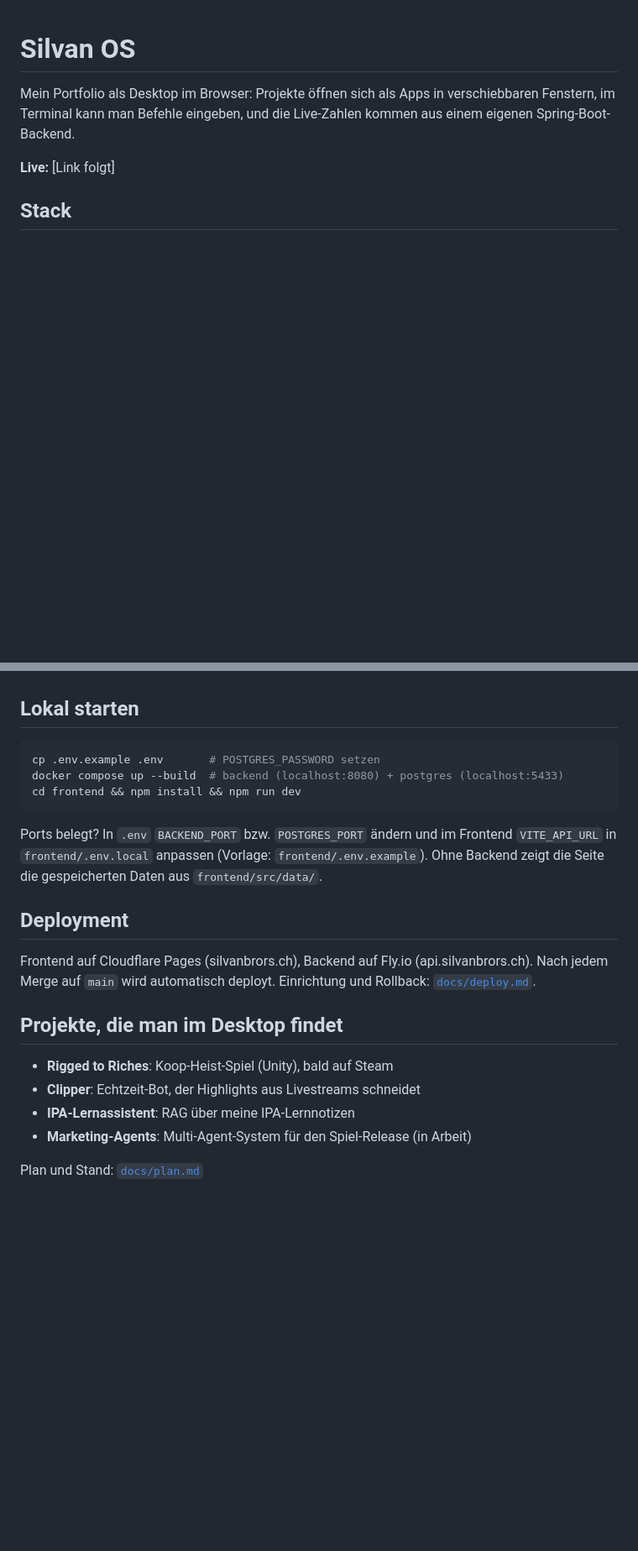
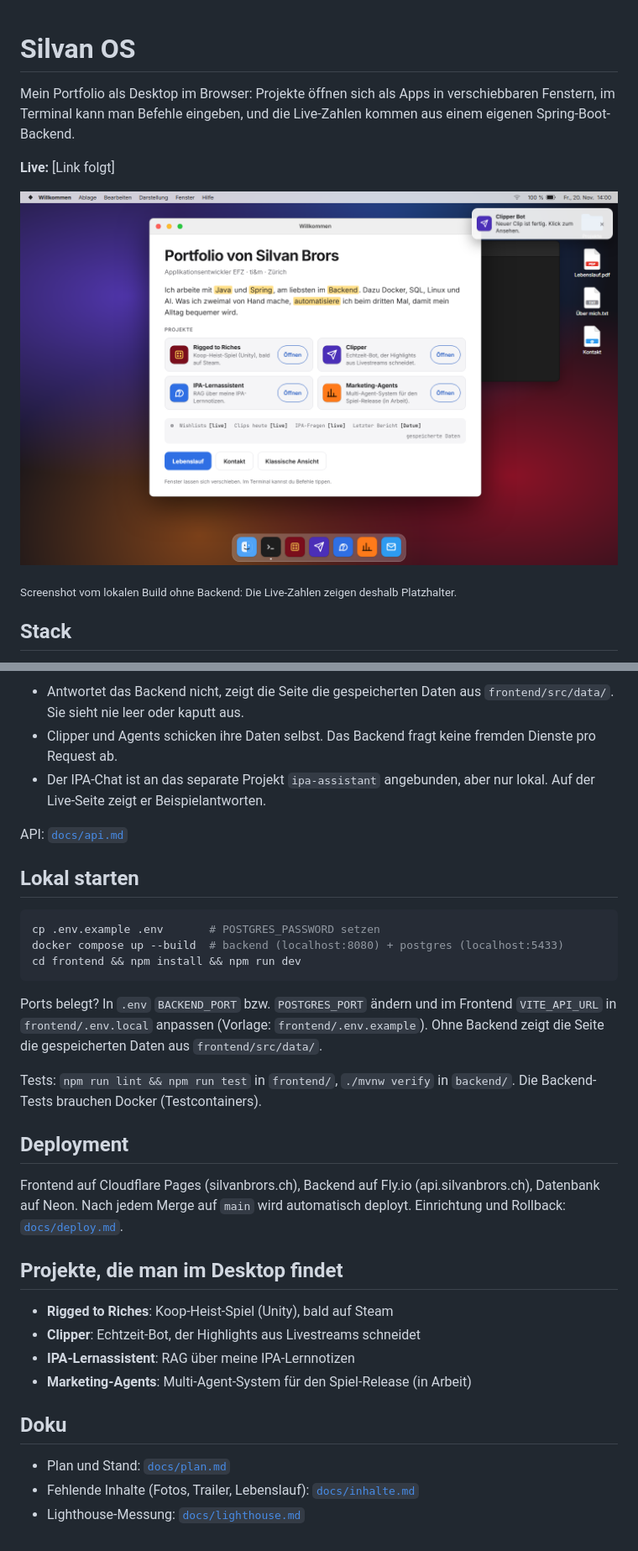
Before and after one commit to sibro73/silvan-brors-portfolio-os, a Markdown page: README.md, 2 parts joined by grey strips. Shown at 84% size. GitHub-like rendering; pictures changed too: docs/screenshot.png (added); blank space fills up the shorter version.

Commit message:
docs: readme with screenshot and architecture, phase 6 checklist and pr description
Co-Authored-By: Claude Opus 5.5 <noreply@anthropic.com>

````diff
--- a/README.md
+++ b/README.md
@@ -6,4 +6,8 @@ eigenen Spring-Boot-Backend.
 
 **Live:** [Link folgt]
 
+![Silvan OS: Willkommensfenster auf dem Desktop, mit Menüleiste, Schreibtisch-Icons und Dock](docs/screenshot.png)
+
+<sub>Screenshot vom lokalen Build ohne Backend: Die Live-Zahlen zeigen deshalb Platzhalter.</sub>
+
 ## Stack
@@ -13,3 +42,10 @@ eigenen Spring-Boot-Backend.
+- Antwortet das Backend nicht, zeigt die Seite die gespeicherten Daten aus `frontend/src/data/`.
+  Sie sieht nie leer oder kaputt aus.
+- Clipper und Agents schicken ihre Daten selbst. Das Backend fragt keine fremden Dienste pro Request ab.
+- Der IPA-Chat ist an das separate Projekt `ipa-assistant` angebunden, aber nur lokal. Auf der
+  Live-Seite zeigt er Beispielantworten.
+
+API: [`docs/api.md`](docs/api.md)
 
 ## Lokal starten
 ```bash
@@ -22,9 +58,12 @@ Ports belegt? In `.env` `BACKEND_PORT` bzw. `POSTGRES_PORT` ändern und im Front
 `VITE_API_URL` in `frontend/.env.local` anpassen (Vorlage: `frontend/.env.example`).
 Ohne Backend zeigt die Seite die gespeicherten Daten aus `frontend/src/data/`.
 
+Tests: `npm run lint && npm run test` in `frontend/`, `./mvnw verify` in `backend/`.
+Die Backend-Tests brauchen Docker (Testcontainers).
+
 ## Deployment
-Frontend auf Cloudflare Pages (silvanbrors.ch), Backend auf Fly.io (api.silvanbrors.ch).
-Nach jedem Merge auf `main` wird automatisch deployt. Einrichtung und Rollback:
+Frontend auf Cloudflare Pages (silvanbrors.ch), Backend auf Fly.io (api.silvanbrors.ch),
+Datenbank auf Neon. Nach jedem Merge auf `main` wird automatisch deployt. Einrichtung und Rollback:
 [`docs/deploy.md`](docs/deploy.md).
 
 ## Projekte, die man im Desktop findet
@@ -33,4 +72,7 @@ Nach jedem Merge auf `main` wird automatisch deployt. Einrichtung und Rollback:
 - **IPA-Lernassistent**: RAG über meine IPA-Lernnotizen
 - **Marketing-Agents**: Multi-Agent-System für den Spiel-Release (in Arbeit)
 
-Plan und Stand: [`docs/plan.md`](docs/plan.md)
+## Doku
+- Plan und Stand: [`docs/plan.md`](docs/plan.md)
+- Fehlende Inhalte (Fotos, Trailer, Lebenslauf): [`docs/inhalte.md`](docs/inhalte.md)
+- Lighthouse-Messung: [`docs/lighthouse.md`](docs/lighthouse.md)
````
Also changed, not shown: other parts of README.md (+28 -3 lines), docs/inhalte.md (+2 -1 lines), docs/plan.md (+4 -2 lines), docs/pr/phase-6.md (added, +32 -0 lines).
